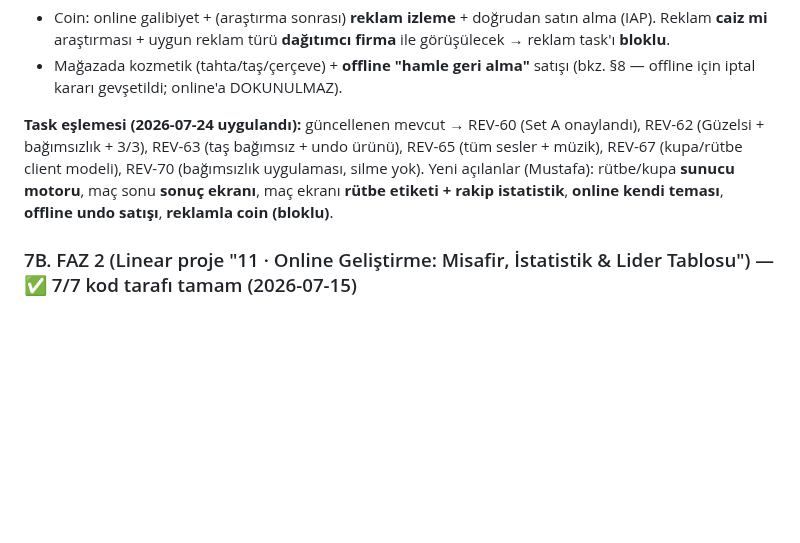
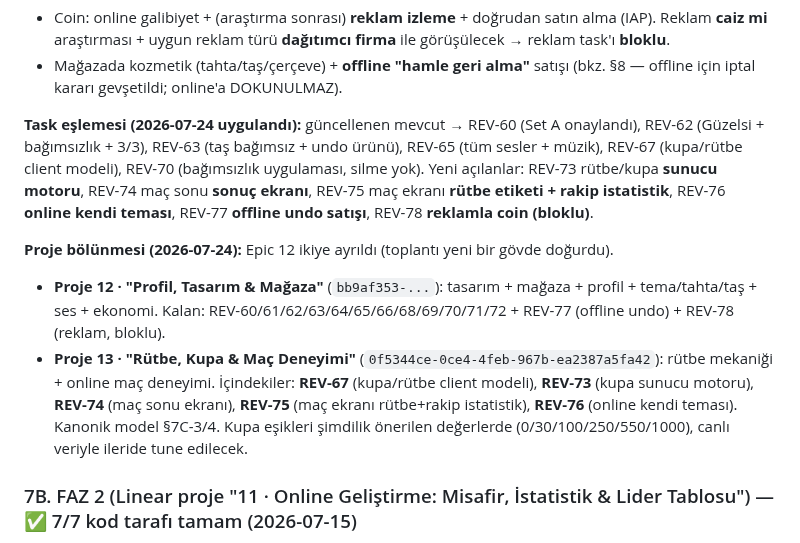
Before and after one commit to mkarakas61/Reversi, a Markdown page: PROGRESS.md, the part around the change. Rendered like a GitHub page; blank space fills up the shorter version.

Commit message:
Epic 12'yi böl: proje 13 "Rütbe, Kupa & Maç Deneyimi" ayrıldı
Rütbe mekaniği + online maç deneyimi task'ları (REV-67/73/74/75/76)
yeni projeye taşındı; tasarım/mağaza/profil işleri proje 12'de kaldı.

Co-Authored-By: Claude Opus 4.8 <noreply@anthropic.com>

```diff
--- a/PROGRESS.md
+++ b/PROGRESS.md
@@ -180,7 +180,11 @@ Kaynak: `~/Downloads/-FAMİLY BUSİNESS- ...pdf` (toplantı notları). Katılım
 - Coin: online galibiyet + (araştırma sonrası) **reklam izleme** + doğrudan satın alma (IAP). Reklam **caiz mi** araştırması + uygun reklam türü **dağıtımcı firma** ile görüşülecek → reklam task'ı **bloklu**.
 - Mağazada kozmetik (tahta/taş/çerçeve) + **offline "hamle geri alma"** satışı (bkz. §8 — offline için iptal kararı gevşetildi; online'a DOKUNULMAZ).
 
-**Task eşlemesi (2026-07-24 uygulandı):** güncellenen mevcut → REV-60 (Set A onaylandı), REV-62 (Güzelsi + bağımsızlık + 3/3), REV-63 (taş bağımsız + undo ürünü), REV-65 (tüm sesler + müzik), REV-67 (kupa/rütbe client modeli), REV-70 (bağımsızlık uygulaması, silme yok). Yeni açılanlar (Mustafa): rütbe/kupa **sunucu motoru**, maç sonu **sonuç ekranı**, maç ekranı **rütbe etiketi + rakip istatistik**, **online kendi teması**, **offline undo satışı**, **reklamla coin (bloklu)**.
+**Task eşlemesi (2026-07-24 uygulandı):** güncellenen mevcut → REV-60 (Set A onaylandı), REV-62 (Güzelsi + bağımsızlık + 3/3), REV-63 (taş bağımsız + undo ürünü), REV-65 (tüm sesler + müzik), REV-67 (kupa/rütbe client modeli), REV-70 (bağımsızlık uygulaması, silme yok). Yeni açılanlar: REV-73 rütbe/kupa **sunucu motoru**, REV-74 maç sonu **sonuç ekranı**, REV-75 maç ekranı **rütbe etiketi + rakip istatistik**, REV-76 **online kendi teması**, REV-77 **offline undo satışı**, REV-78 **reklamla coin (bloklu)**.
+
+**Proje bölünmesi (2026-07-24):** Epic 12 ikiye ayrıldı (toplantı yeni bir gövde doğurdu).
+- **Proje 12 · "Profil, Tasarım & Mağaza"** (`bb9af353-...`): tasarım + mağaza + profil + tema/tahta/taş + ses + ekonomi. Kalan: REV-60/61/62/63/64/65/66/68/69/70/71/72 + REV-77 (offline undo) + REV-78 (reklam, bloklu).
+- **Proje 13 · "Rütbe, Kupa & Maç Deneyimi"** (`0f5344ce-0ce4-4feb-967b-ea2387a5fa42`): rütbe mekaniği + online maç deneyimi. İçindekiler: **REV-67** (kupa/rütbe client modeli), **REV-73** (kupa sunucu motoru), **REV-74** (maç sonu ekranı), **REV-75** (maç ekranı rütbe+rakip istatistik), **REV-76** (online kendi teması). Kanonik model §7C-3/4. Kupa eşikleri şimdilik önerilen değerlerde (0/30/100/250/550/1000), canlı veriyle ileride tune edilecek.
 
 ### 7B. FAZ 2 (Linear proje "11 · Online Geliştirme: Misafir, İstatistik & Lider Tablosu") — ✅ 7/7 kod tarafı tamam (2026-07-15)
 
```
